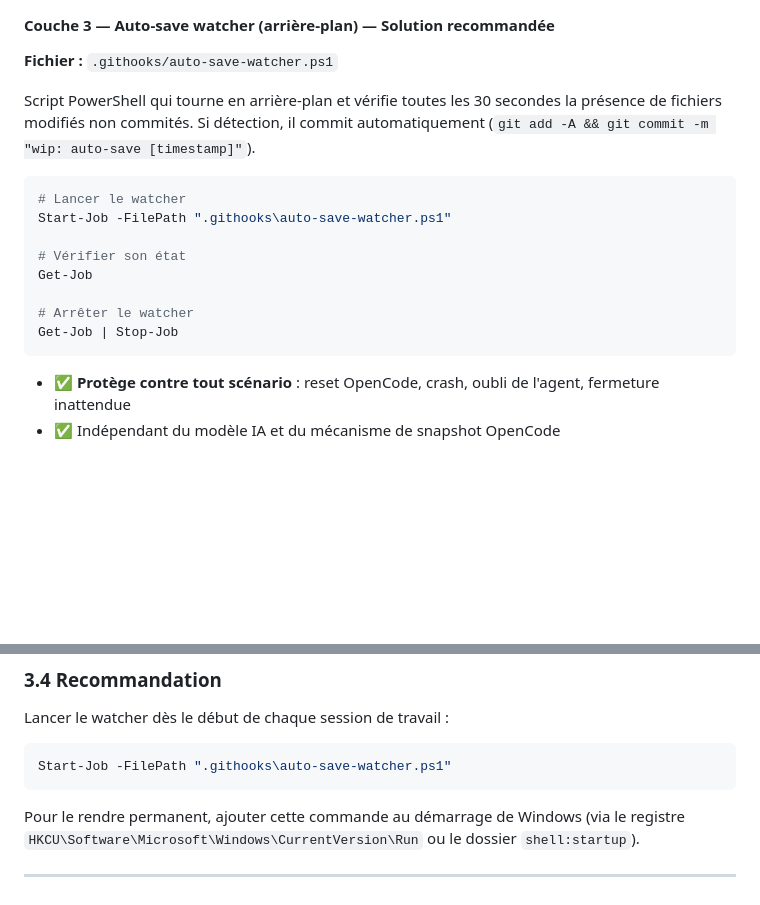
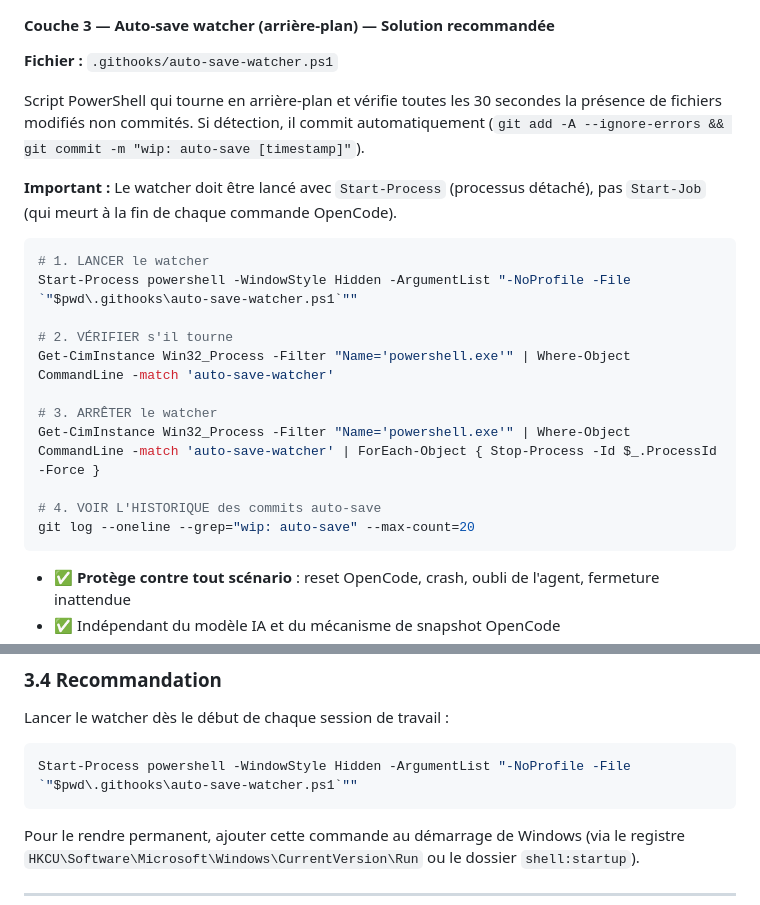
Before and after one commit to onedevasus/app_sdgps, a Markdown page: docs/plans/PLAN_DEV.md, 2 parts joined by grey strips. Drawn GitHub-style; blank space fills up the shorter version.

Commit message:
docs(plans): update watcher commands to use Start-Process with 4 prompts

````diff
--- a/docs/plans/PLAN_DEV.md
+++ b/docs/plans/PLAN_DEV.md
@@ -172,17 +172,22 @@ Activé par `git config core.hooksPath .githooks`. Se déclenche avant chaque `g
 
 **Fichier :** `.githooks/auto-save-watcher.ps1`
 
-Script PowerShell qui tourne en arrière-plan et vérifie toutes les 30 secondes la présence de fichiers modifiés non commités. Si détection, il commit automatiquement (`git add -A && git commit -m "wip: auto-save [timestamp]"`).
+Script PowerShell qui tourne en arrière-plan et vérifie toutes les 30 secondes la présence de fichiers modifiés non commités. Si détection, il commit automatiquement (`git add -A --ignore-errors && git commit -m "wip: auto-save [timestamp]"`).
+
+**Important :** Le watcher doit être lancé avec `Start-Process` (processus détaché), pas `Start-Job` (qui meurt à la fin de chaque commande OpenCode).
 
 ```powershell
-# Lancer le watcher
-Start-Job -FilePath ".githooks\auto-save-watcher.ps1"
+# 1. LANCER le watcher
+Start-Process powershell -WindowStyle Hidden -ArgumentList "-NoProfile -File `"$pwd\.githooks\auto-save-watcher.ps1`""
 
-# Vérifier son état
-Get-Job
+# 2. VÉRIFIER s'il tourne
+Get-CimInstance Win32_Process -Filter "Name='powershell.exe'" | Where-Object CommandLine -match 'auto-save-watcher'
 
-# Arrêter le watcher
-Get-Job | Stop-Job
+# 3. ARRÊTER le watcher
+Get-CimInstance Win32_Process -Filter "Name='powershell.exe'" | Where-Object CommandLine -match 'auto-save-watcher' | ForEach-Object { Stop-Process -Id $_.ProcessId -Force }
+
+# 4. VOIR L'HISTORIQUE des commits auto-save
+git log --oneline --grep="wip: auto-save" --max-count=20
 ```
 
 - ✅ **Protège contre tout scénario** : reset OpenCode, crash, oubli de l'agent, fermeture inattendue
@@ -204,7 +209,7 @@ Get-Job | Stop-Job
 Lancer le watcher dès le début de chaque session de travail :
 
 ```powershell
-Start-Job -FilePath ".githooks\auto-save-watcher.ps1"
+Start-Process powershell -WindowStyle Hidden -ArgumentList "-NoProfile -File `"$pwd\.githooks\auto-save-watcher.ps1`""
 ```
 
 Pour le rendre permanent, ajouter cette commande au démarrage de Windows (via le registre `HKCU\Software\Microsoft\Windows\CurrentVersion\Run` ou le dossier `shell:startup`).
````
